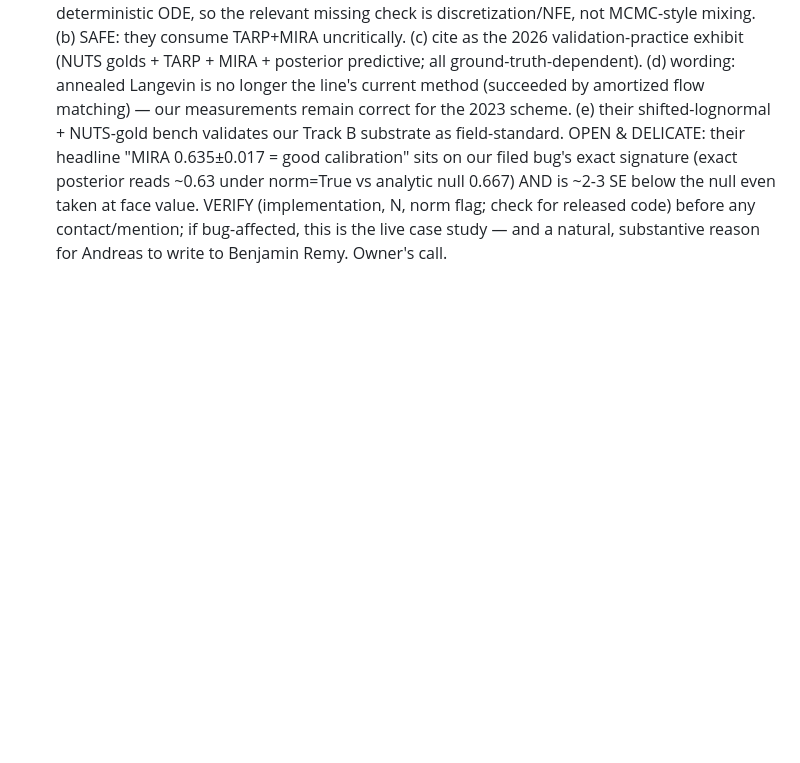
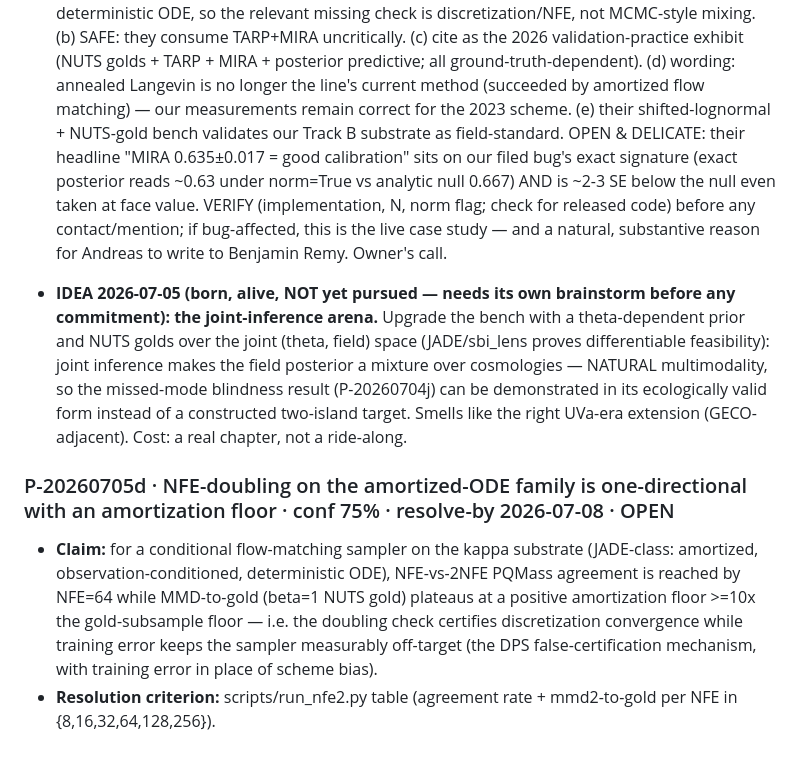
Before and after one commit to AndreasTersenov/tilt-audit, a Markdown page: RESEARCH_LOG.md, the part around the change. Drawn GitHub-style; blank space fills up the shorter version.

Commit message:
P-20260705d frozen (NFE-doubling one-directionality, amortized-ODE family); joint-inference arena logged as born idea

```diff
--- a/RESEARCH_LOG.md
+++ b/RESEARCH_LOG.md
@@ -570,3 +570,23 @@
   at face value. VERIFY (implementation, N, norm flag; check for released code)
   before any contact/mention; if bug-affected, this is the live case study — and a
   natural, substantive reason for Andreas to write to Benjamin Remy. Owner's call.
+
+- **IDEA 2026-07-05 (born, alive, NOT yet pursued — needs its own brainstorm before
+  any commitment): the joint-inference arena.** Upgrade the bench with a
+  theta-dependent prior and NUTS golds over the joint (theta, field) space
+  (JADE/sbi_lens proves differentiable feasibility): joint inference makes the field
+  posterior a mixture over cosmologies — NATURAL multimodality, so the missed-mode
+  blindness result (P-20260704j) can be demonstrated in its ecologically valid form
+  instead of a constructed two-island target. Smells like the right UVa-era
+  extension (GECO-adjacent). Cost: a real chapter, not a ride-along.
+
+### P-20260705d · NFE-doubling on the amortized-ODE family is one-directional with an amortization floor · conf 75% · resolve-by 2026-07-08 · OPEN
+- **Claim:** for a conditional flow-matching sampler on the kappa substrate (JADE-class:
+  amortized, observation-conditioned, deterministic ODE), NFE-vs-2NFE PQMass agreement
+  is reached by NFE=64 while MMD-to-gold (beta=1 NUTS gold) plateaus at a positive
+  amortization floor >=10x the gold-subsample floor — i.e. the doubling check
+  certifies discretization convergence while training error keeps the sampler
+  measurably off-target (the DPS false-certification mechanism, with training error
+  in place of scheme bias).
+- **Resolution criterion:** scripts/run_nfe2.py table (agreement rate + mmd2-to-gold
+  per NFE in {8,16,32,64,128,256}).
```
